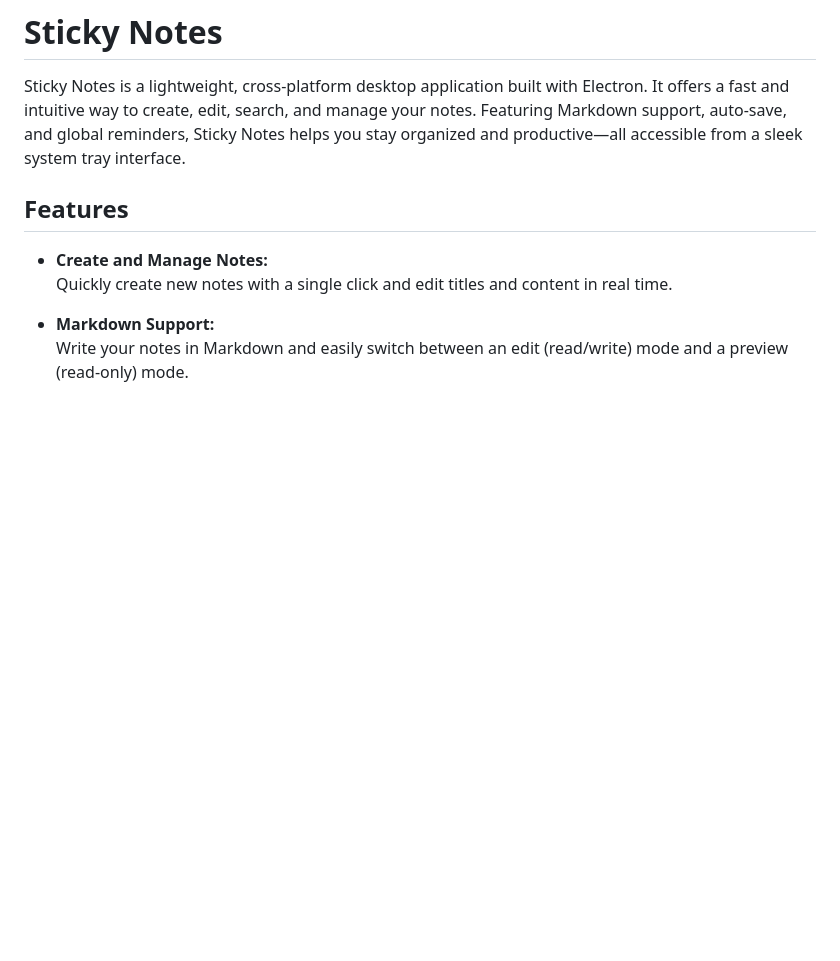
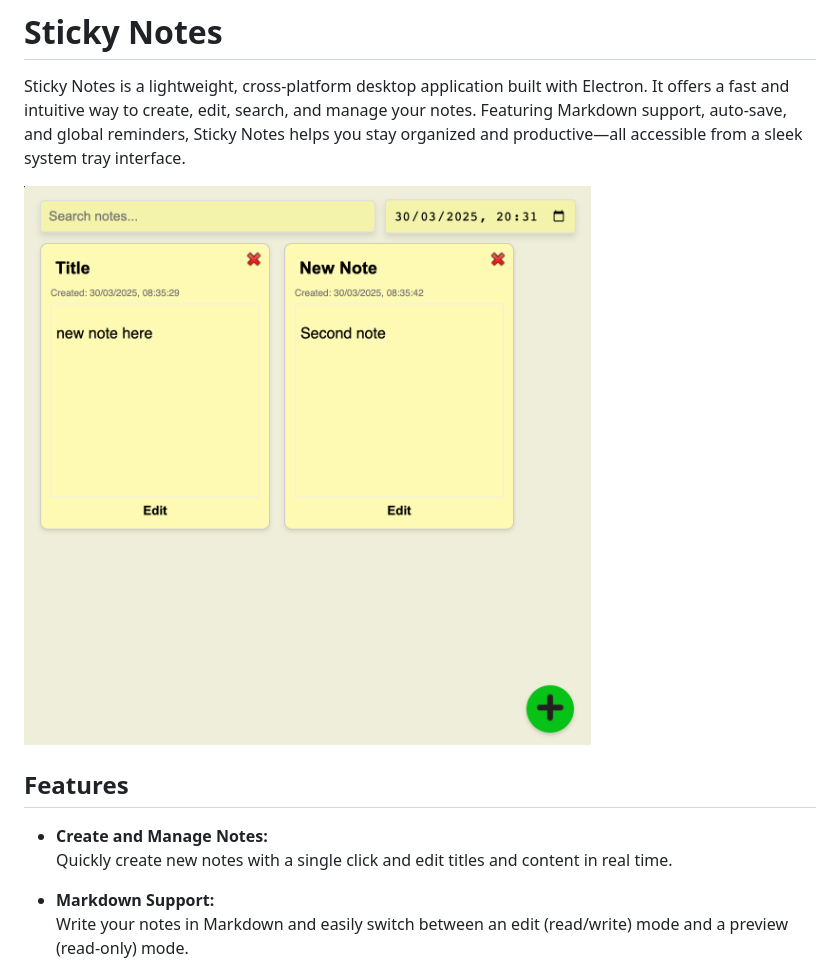
Before and after one commit to AdamKmet1997/sticky_notes, a Markdown page: README.md, the part around the change. GitHub-like rendering; pictures changed too: assets/app.png (added); blank space fills up the shorter version.

Commit message:
add image

```diff
--- a/README.md
+++ b/README.md
@@ -1,6 +1,9 @@
 # Sticky Notes
 
 Sticky Notes is a lightweight, cross-platform desktop application built with Electron. It offers a fast and intuitive way to create, edit, search, and manage your notes. Featuring Markdown support, auto-save, and global reminders, Sticky Notes helps you stay organized and productive—all accessible from a sleek system tray interface.
+
+![Sticky Notes App](assets/app.png)
+
 
 ## Features
 
```
